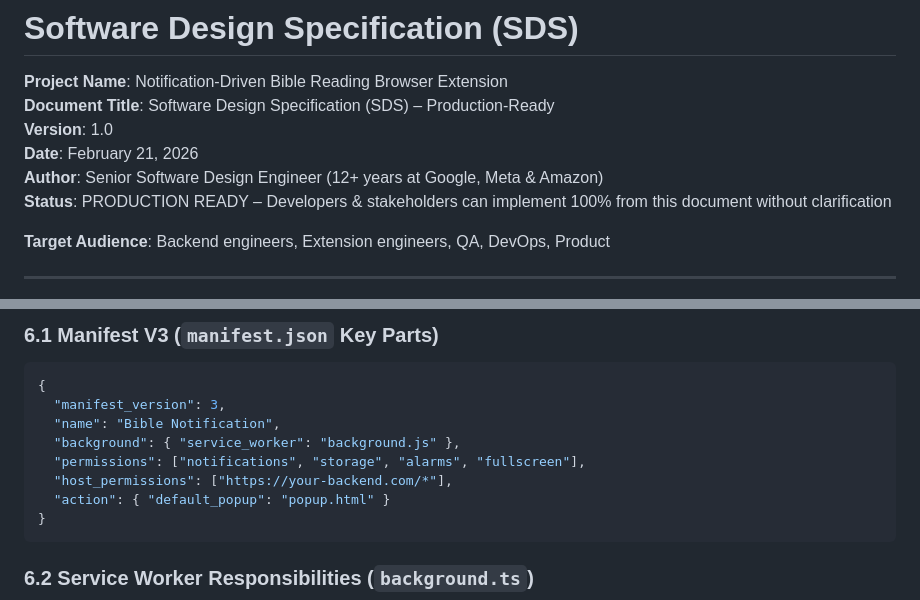
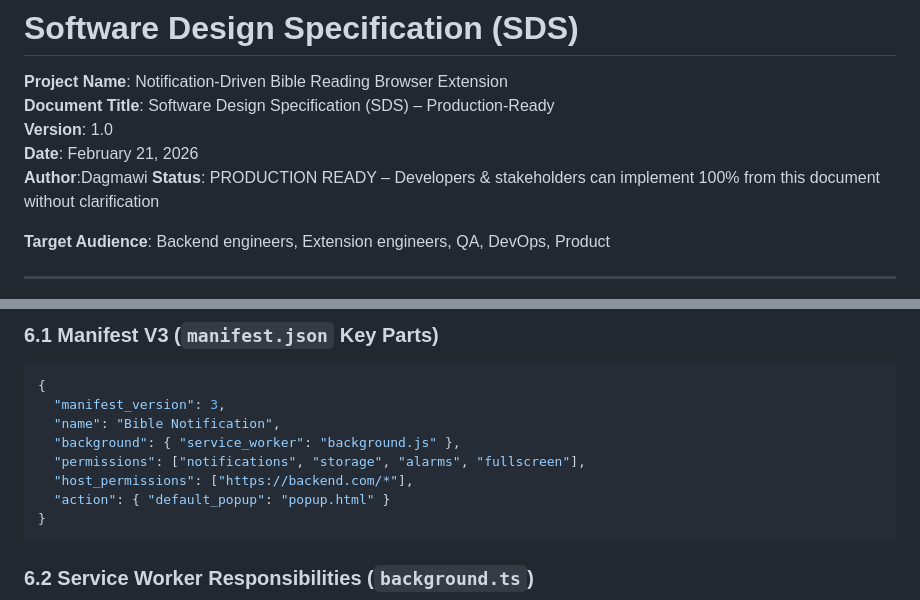
Before and after one commit to dagiteferi/read-Bible-from-browser-extension, a Markdown page: Discriptions/SDS.md, 2 parts joined by grey strips. Rendered like a GitHub page.

Commit message:
sds done

````diff
--- a/Discriptions/SDS.md
+++ b/Discriptions/SDS.md
@@ -4,7 +4,7 @@
 **Document Title**: Software Design Specification (SDS) – Production-Ready
 **Version**: 1.0
 **Date**: February 21, 2026
-**Author**: Senior Software Design Engineer (12+ years at Google, Meta & Amazon)
+**Author**:Dagmawi
 **Status**: PRODUCTION READY – Developers & stakeholders can implement 100% from this document without clarification
 
 **Target Audience**: Backend engineers, Extension engineers, QA, DevOps, Product
@@ -218,7 +218,7 @@ Full OpenAPI spec auto-generated by FastAPI
   "name": "Bible Notification",
   "background": { "service_worker": "background.js" },
   "permissions": ["notifications", "storage", "alarms", "fullscreen"],
-  "host_permissions": ["https://your-backend.com/*"],
+  "host_permissions": ["https://backend.com/*"],
   "action": { "default_popup": "popup.html" }
 }
 ```
````
